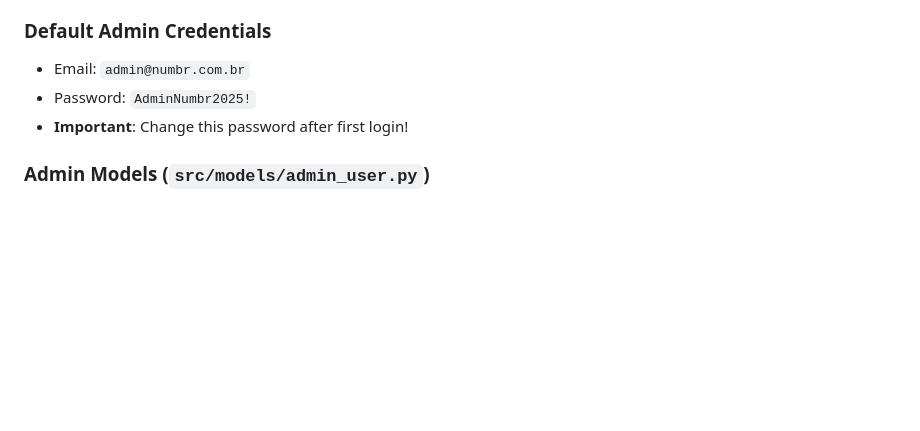
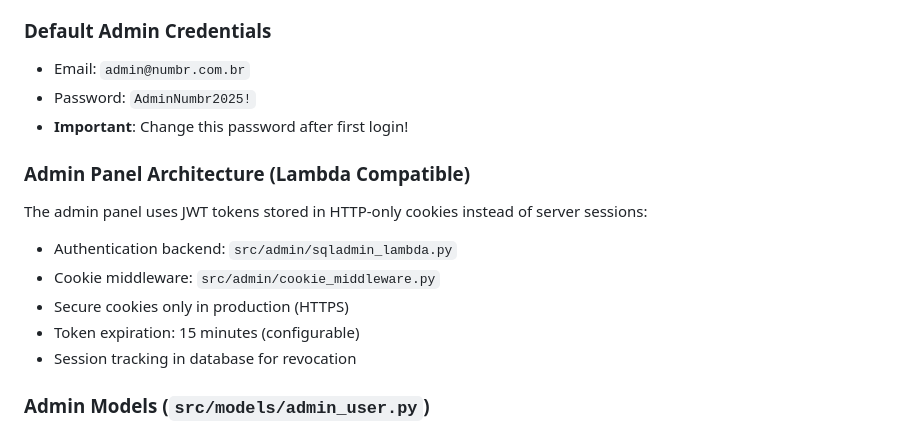
Before and after one commit to numbr-com-br/numbr_billing, a Markdown page: CLAUDE.md, the part around the change. GitHub-like rendering; blank space fills up the shorter version.

Commit message:
docs: update CLAUDE.md with Lambda-compatible admin panel architecture

```diff
--- a/CLAUDE.md
+++ b/CLAUDE.md
@@ -294,6 +294,14 @@ The project includes a comprehensive admin panel powered by SQLAdmin with JWT-ba
 - Password: `AdminNumbr2025!`
 - **Important**: Change this password after first login!
 
+### Admin Panel Architecture (Lambda Compatible)
+The admin panel uses JWT tokens stored in HTTP-only cookies instead of server sessions:
+- Authentication backend: `src/admin/sqladmin_lambda.py`
+- Cookie middleware: `src/admin/cookie_middleware.py`
+- Secure cookies only in production (HTTPS)
+- Token expiration: 15 minutes (configurable)
+- Session tracking in database for revocation
+
 ### Admin Models (`src/models/admin_user.py`)
 - **AdminUser**: User accounts with email/password authentication
 - **AdminRole**: Roles with customizable permissions
```
